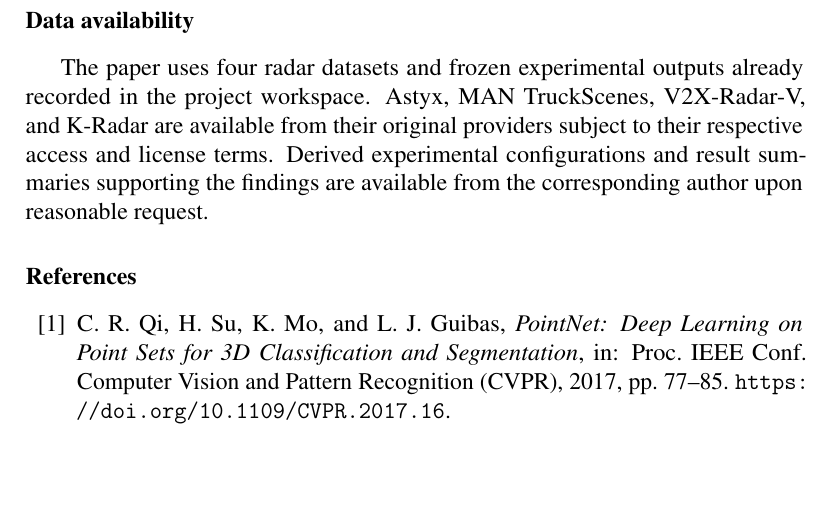
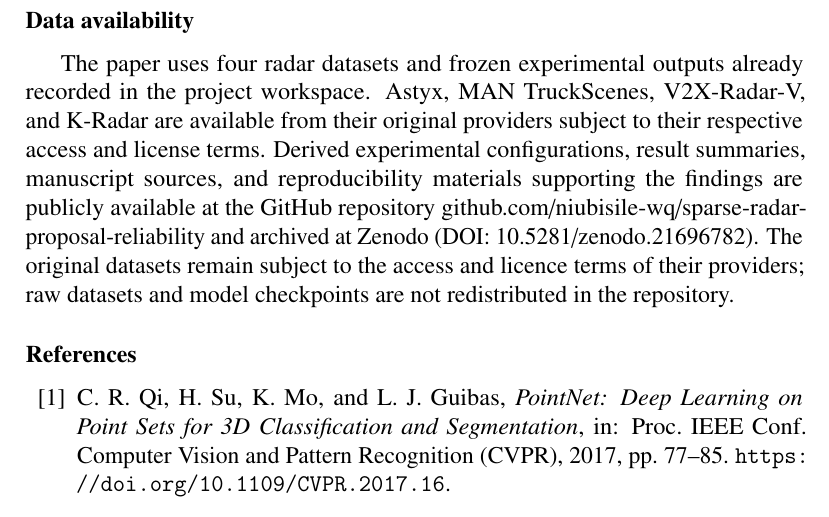
Before and after one commit to niubisile-wq/sparse-radar-proposal-reliability, a LaTeX paper (research_archive/paper_eaai_latex/paper.tex): part of page 37 of 41, cut so that both start at the same text, the shorter picture padded with empty space. Compiled offline with pdfLaTeX.

Commit message:
Link public GitHub and Zenodo archives in manuscript

```diff
--- a/research_archive/paper_eaai_latex/paper.tex
+++ b/research_archive/paper_eaai_latex/paper.tex
@@ -1847,9 +1847,14 @@ in this paper.
 The paper uses four radar datasets and frozen experimental outputs already
 recorded in the project workspace. Astyx, MAN TruckScenes, V2X-Radar-V, and
 K-Radar are available from their original providers subject to their
-respective access and license terms. Derived experimental configurations and
-result summaries supporting the findings are available from the corresponding
-author upon reasonable request.
+respective access and license terms. Derived experimental configurations,
+result summaries, manuscript sources, and reproducibility materials supporting
+the findings are publicly available at the GitHub repository
+\href{https://github.com/niubisile-wq/sparse-radar-proposal-reliability}{github.com/niubisile-wq/sparse-radar-proposal-reliability}
+and archived at Zenodo (\href{https://doi.org/10.5281/zenodo.21696782}{DOI:
+10.5281/zenodo.21696782}). The original datasets remain subject to the access
+and licence terms of their providers; raw datasets and model checkpoints are
+not redistributed in the repository.
 
 \input{references}
 
```
Also changed, not shown: README.md, research_archive/paper_eaai_latex/paper.pdf.
